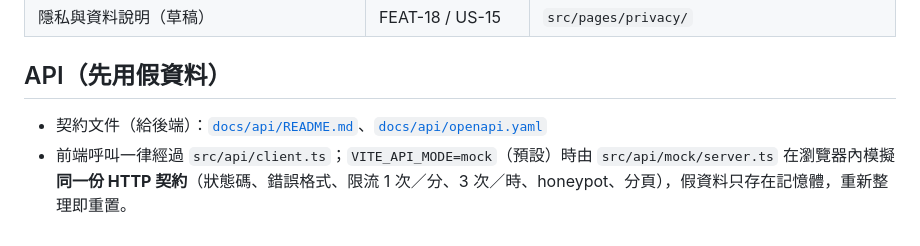
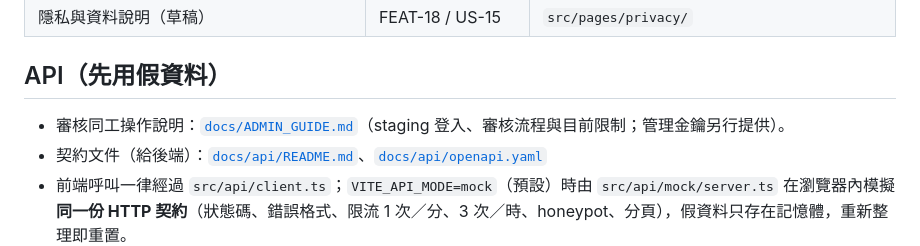
Before and after one commit to TheHopeTechTeam/26fwd_web_FE, a Markdown page: README.md, the part around the change. Rendered like a GitHub page.

```diff
--- a/README.md
+++ b/README.md
@@ -42,6 +42,7 @@ npm run preview    # 預覽 build 結果
 
 ## API（先用假資料）
 
+- 審核同工操作說明：[`docs/ADMIN_GUIDE.md`](docs/ADMIN_GUIDE.md)（staging 登入、審核流程與目前限制；管理金鑰另行提供）。
 - 契約文件（給後端）：[`docs/api/README.md`](docs/api/README.md)、[`docs/api/openapi.yaml`](docs/api/openapi.yaml)
 - 前端呼叫一律經過 `src/api/client.ts`；`VITE_API_MODE=mock`（預設）時由 `src/api/mock/server.ts` 在瀏覽器內模擬**同一份 HTTP 契約**（狀態碼、錯誤格式、限流 1 次／分、3 次／時、honeypot、分頁），假資料只存在記憶體，重新整理即重置。
 - 後端完成後：設定 `VITE_API_MODE=live` 與 `VITE_API_BASE_URL` 即可切換，不需改程式。
```
Also changed, not shown: docs/ADMIN_GUIDE.md (added, +52 -0 lines).
